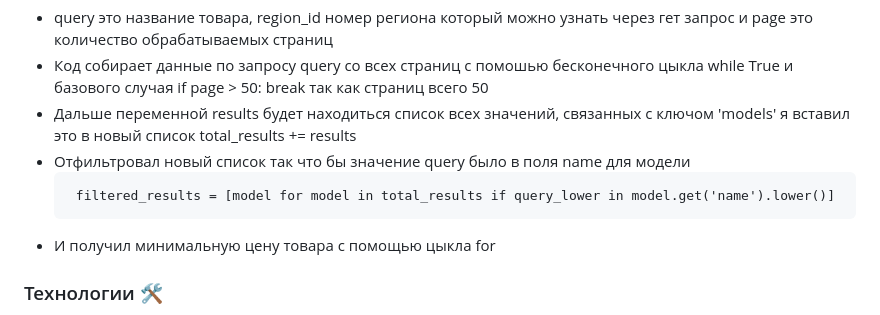
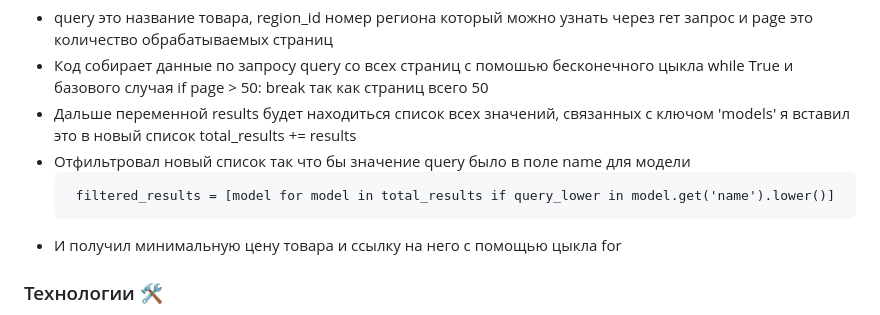
Before and after one commit to EVA666999/Yandex_price_comparison, a Markdown page: README.md, the part around the change. Rendered like a GitHub page.

```diff
--- a/README.md
+++ b/README.md
@@ -8,8 +8,8 @@
   <li>query это название товара, region_id номер региона который можно узнать через гет запрос и page это количество обрабатываемых страниц</li>
   <li>Код собирает данные по запросу query со всех страниц с помошью бесконечного цыкла while True и базового случая if page > 50: break так как страниц всего 50</li>
   <li>Дальше переменной results будет находиться список всех значений, связанных с ключом 'models' я вставил это в новый список total_results += results</li>
-  <li>Отфильтровал новый список так что бы значение query было в поля name для модели <pre> filtered_results = [model for model in total_results if query_lower in model.get('name').lower()]</pre></li>
-  <li>И получил минимальную цену товара с помощью цыкла for </li>
+  <li>Отфильтровал новый список так что бы значение query было в поле name для модели <pre> filtered_results = [model for model in total_results if query_lower in model.get('name').lower()]</pre></li>
+  <li>И получил минимальную цену товара и ссылку на него с помощью цыкла for </li>
 </ul>
 
 <h3>Технологии 🛠</h3>
```
